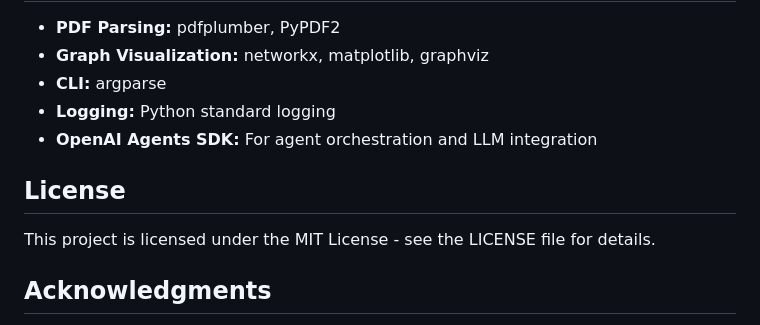
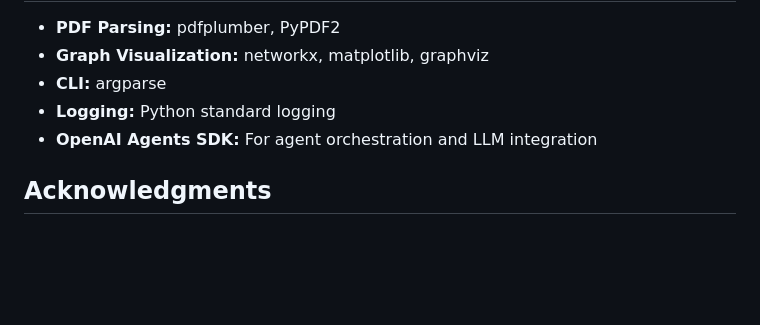
Before and after one commit to koizachek/scaffolding_multiagentsystem, a Markdown page: README.md, the part around the change. GitHub-like rendering; blank space fills up the shorter version.

```diff
--- a/README.md
+++ b/README.md
@@ -370,10 +370,6 @@ To support new input or output formats:
 - **Logging:** Python standard logging
 - **OpenAI Agents SDK:** For agent orchestration and LLM integration
 
-## License
-
-This project is licensed under the MIT License - see the LICENSE file for details.
-
 ## Acknowledgments
 
 - This project was developed as a prototype for higher education research on scaffolding mechanisms.
```
